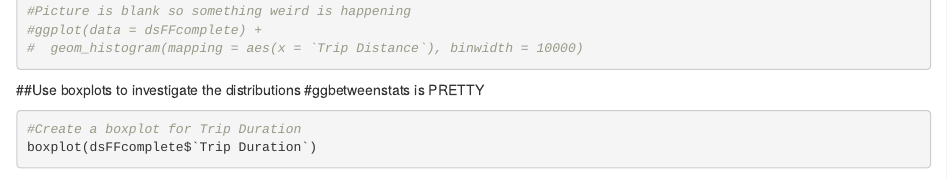
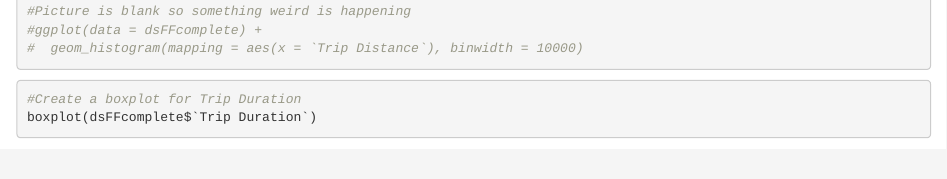
Before and after one commit to timaay/MSc-Thesis, an R Markdown document (Thesis_FF_Cleaning.Rmd): the page in a window 1100 px wide, from 9300 px down. Rendered offline with R 4.5, knitr and Pandoc, with nearby package versions; some code elsewhere in the file could not run offline.

Commit message:
MSc_Thesis_Script

````diff
--- a/Thesis_FF_Cleaning.Rmd
+++ b/Thesis_FF_Cleaning.Rmd
@@ -306,8 +306,6 @@ ggplot(data = dsFFcomplete) +
 
 ```
 
-##Use boxplots to investigate the distributions
-#ggbetweenstats is PRETTY
 ```{r}
 #Create a boxplot for Trip Duration
 boxplot(dsFFcomplete$`Trip Duration`)
````
Also changed, not shown: Thesis_FF_Cleaning.Rmd (1 more changed lines).
